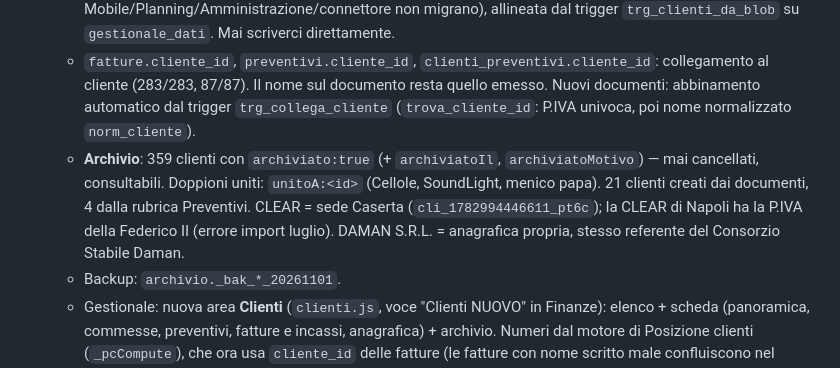
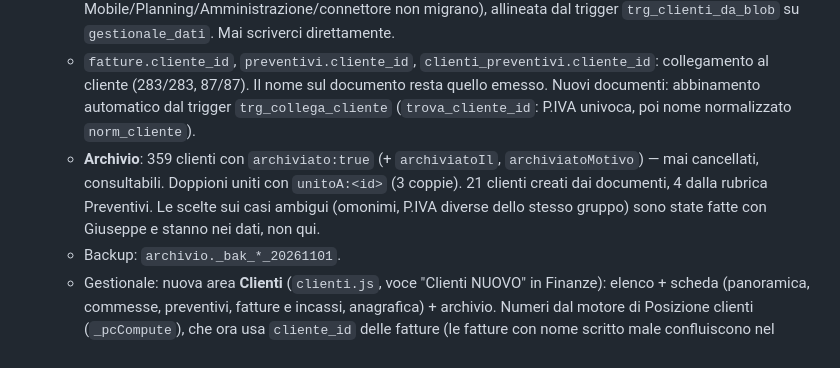
Before and after one commit to giaquintogiuseppe-bit/ottantunocento-gestionale, a Markdown page: STATO.md, the part around the change. Rendered like a GitHub page.

Commit message:
STATO.md: tolti nomi di clienti (repository pubblico)
Co-Authored-By: Claude Opus 5.5 <noreply@anthropic.com>
Claude-Session: https://claude.ai/code/session_0158gNBN8uNhPKfVALGYnBsd

```diff
--- a/STATO.md
+++ b/STATO.md
@@ -28,7 +28,7 @@ Riepilogo per ripartire in una nuova chat. Tutto il lavoro è su `main` (repo =
 - **Clienti (fase 2, primo archivio) — 01/11/2026**:
   - Tabella `clienti` = **specchio** di `dati->clienti` del blob (fonte di verità resta il blob finché Mobile/Planning/Amministrazione/connettore non migrano), allineata dal trigger `trg_clienti_da_blob` su `gestionale_dati`. Mai scriverci direttamente.
   - `fatture.cliente_id`, `preventivi.cliente_id`, `clienti_preventivi.cliente_id`: collegamento al cliente (283/283, 87/87). Il nome sul documento resta quello emesso. Nuovi documenti: abbinamento automatico dal trigger `trg_collega_cliente` (`trova_cliente_id`: P.IVA univoca, poi nome normalizzato `norm_cliente`).
-  - **Archivio**: 359 clienti con `archiviato:true` (+ `archiviatoIl`, `archiviatoMotivo`) — mai cancellati, consultabili. Doppioni uniti: `unitoA:<id>` (Cellole, SoundLight, menico papa). 21 clienti creati dai documenti, 4 dalla rubrica Preventivi. CLEAR = sede Caserta (`cli_1782994446611_pt6c`); la CLEAR di Napoli ha la P.IVA della Federico II (errore import luglio). DAMAN S.R.L. = anagrafica propria, stesso referente del Consorzio Stabile Daman.
+  - **Archivio**: 359 clienti con `archiviato:true` (+ `archiviatoIl`, `archiviatoMotivo`) — mai cancellati, consultabili. Doppioni uniti con `unitoA:<id>` (3 coppie). 21 clienti creati dai documenti, 4 dalla rubrica Preventivi. Le scelte sui casi ambigui (omonimi, P.IVA diverse dello stesso gruppo) sono state fatte con Giuseppe e stanno nei dati, non qui.
   - Backup: `archivio._bak_*_20261101`.
   - Gestionale: nuova area **Clienti** (`clienti.js`, voce "Clienti NUOVO" in Finanze): elenco + scheda (panoramica, commesse, preventivi, fatture e incassi, anagrafica) + archivio. Numeri dal motore di Posizione clienti (`_pcCompute`), che ora usa `cliente_id` delle fatture (le fatture con nome scritto male confluiscono nel cliente giusto). Fix: la modifica di un cliente non cancella più PEC/CF/IBAN/pagamento/archivio (merge invece di sostituzione); modulo con CF, PEC, pagamento.
   - Le vecchie pagine (Gestione clienti, Posizione clienti, Incassi, Referenti) restano finché Giuseppe non approva la nuova area.
```
